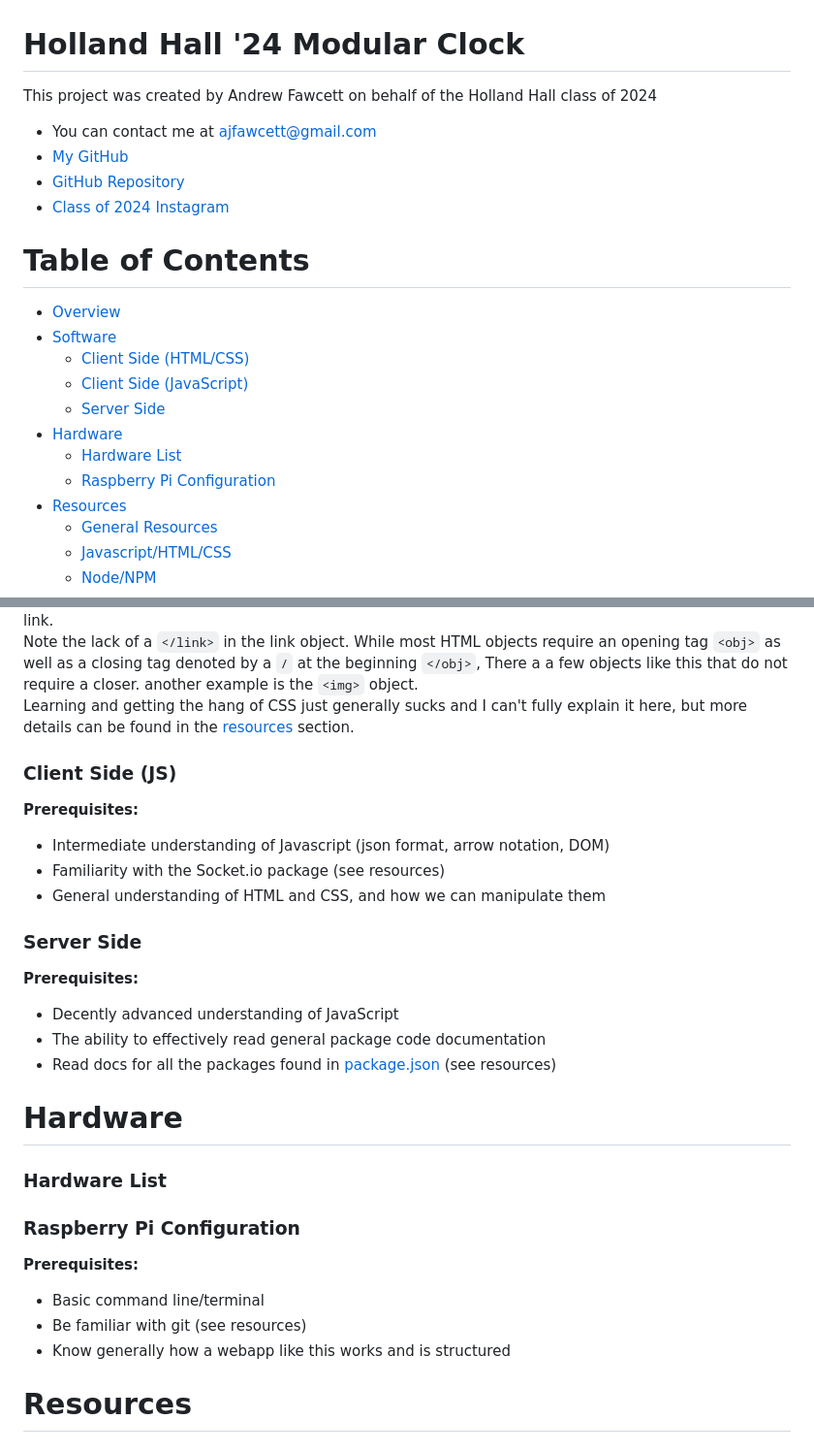
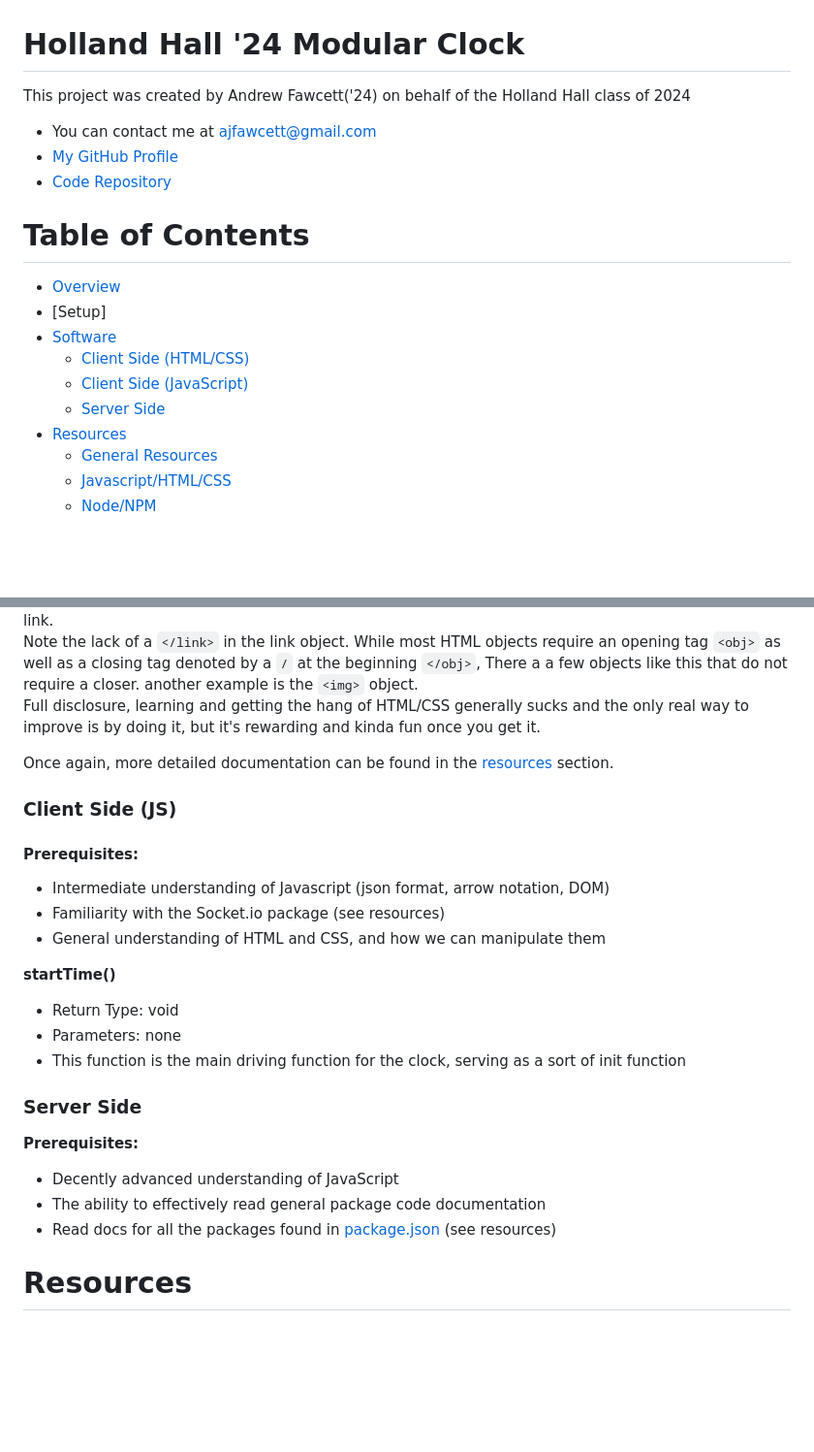
Before and after one commit to Foocett/Mod-Clock, a Markdown page: README.md, 2 parts joined by grey strips. Shown: that part at 97% size. GitHub-like rendering; blank space fills up the shorter version.

Commit message:
Major updates to readme.md

```diff
--- a/README.md
+++ b/README.md
@@ -1,21 +1,19 @@
 
 # Holland Hall '24 Modular Clock
-This project was created by Andrew Fawcett on behalf of the Holland Hall class of 2024
+This project was created by Andrew Fawcett('24) on behalf of the Holland Hall class of 2024
 
  - You can contact me at ajfawcett@gmail.com
- - [My GitHub](https://github.com/foocett)
- - [GitHub Repository](https://github.com/foocett/mod-clock)
- - [Class of 2024 Instagram](https://www.instagram.com/hhdutch24?igsh=bTNlNGsxYjdndnlx)
+ - [My GitHub Profile](https://github.com/foocett)
+ - [Code Repository](https://github.com/foocett/mod-clock)
+
 
 # Table of Contents
 - [Overview](#Overview)
+- [Setup]
 - [Software](#Software)
   - [Client Side (HTML/CSS)](#client-side-htmlcss)
   - [Client Side (JavaScript)](#client-side-js)
   - [Server Side](#server-side)
-- [Hardware](#Hardware)
-  - [Hardware List](#hardware-list)
-  - [Raspberry Pi Configuration](#raspberry-pi-configuration)
 - [Resources](#Resources)
   - [General Resources](#general-resources)
   - [Javascript/HTML/CSS](#javascripthtmlcss)
@@ -85,33 +95,27 @@ about this project or programming as a whole.
   In this we are creating a link object, specifying that it is a stylesheet, and providing the file we want to link.
   Note the lack of a `</link>` in the link object. While most HTML objects require an opening tag `<obj>` as well as a closing
   tag denoted by a `/` at the beginning `</obj>`, There a a few objects like this that do not require a closer. another example is the `<img>` object.
-  Learning and getting the hang of CSS just generally sucks and I can't fully explain it here, but more details can be found
-  in the [resources](#resources) section.
+  Full disclosure, learning and getting the hang of HTML/CSS generally sucks and the only real way to improve is by doing it, but it's rewarding and kinda fun once you get it.
+
+  Once again, more detailed documentation can be found in the [resources](#resources) section.
 
 ### Client Side (JS)
-**Prerequisites:**
+#### Prerequisites:
   - Intermediate understanding of Javascript (json format, arrow notation, DOM)
   - Familiarity with the Socket.io package (see resources)
   - General understanding of HTML and CSS, and how we can manipulate them
+
+
+**startTime()**
+  - Return Type: void
+  - Parameters: none
+  - This function is the main driving function for the clock, serving as a sort of init function
 
 ### Server Side
 **Prerequisites:**
   - Decently advanced understanding of JavaScript
   - The ability to effectively read general package code documentation
   - Read docs for all the packages found in [package.json](package.json) (see resources)
-
-
-
-# Hardware
-
-### Hardware List
-
-### Raspberry Pi Configuration
-**Prerequisites:**
-  - Basic command line/terminal
-  - Be familiar with git (see resources)
-  - Know generally how a webapp like this works and is structured
-
 
 # Resources
 
```
Also changed, not shown: other parts of README.md (+12 -0 lines).
